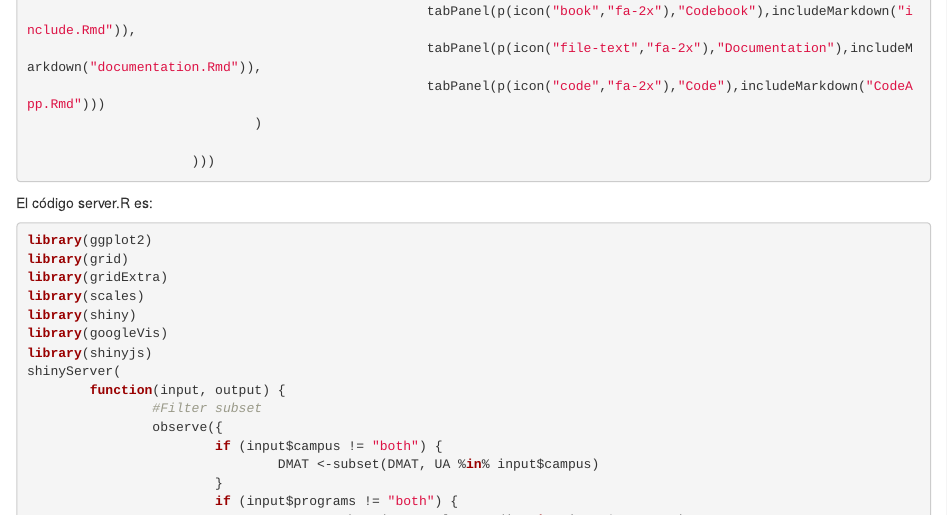
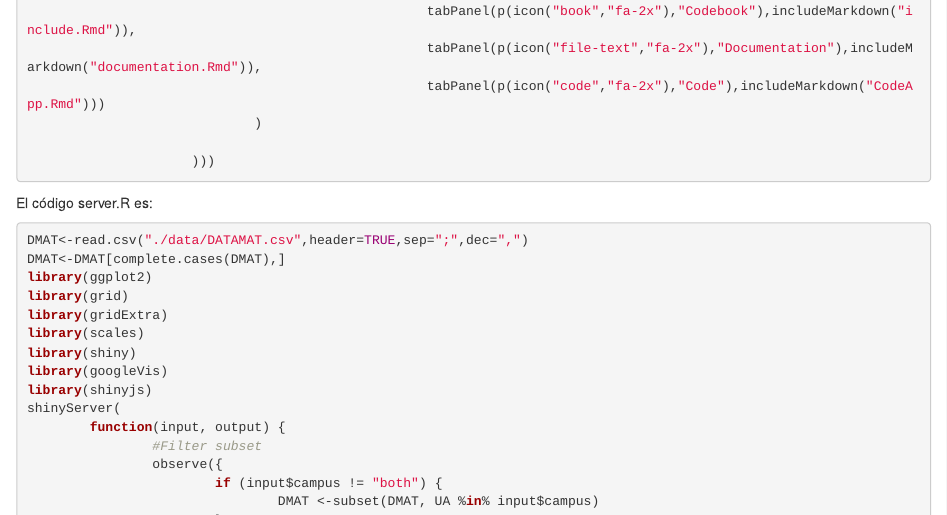
Before and after one commit to Rhoboot/WebApp, an R Markdown document (documentation.Rmd): the page in a window 1100 px wide, from 5050 px down. Rendered offline with R 4.5, knitr and Pandoc, with nearby package versions.

Commit message:
Update documentation.Rmd

````diff
--- a/documentation.Rmd
+++ b/documentation.Rmd
@@ -117,6 +117,8 @@ h5("The following table shows the correlation between the percentage of Achievem
 El código server.R es:
 
 ```{r eval=F}
+DMAT<-read.csv("./data/DATAMAT.csv",header=TRUE,sep=";",dec=",")
+DMAT<-DMAT[complete.cases(DMAT),]
 library(ggplot2)
 library(grid)
 library(gridExtra)
````
